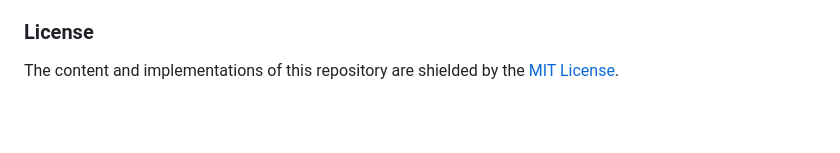
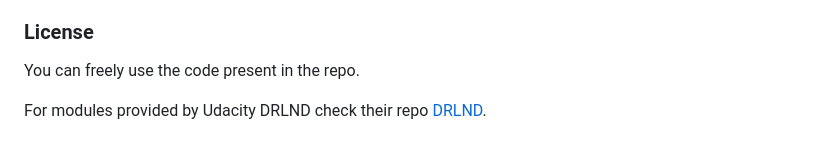
Before and after one commit to naoufal51/ContinuousControlProject, a Markdown page: README.md, the part around the change. GitHub-like rendering; blank space fills up the shorter version.

```diff
--- a/README.md
+++ b/README.md
@@ -86,4 +86,6 @@ This project draws inspiration from :
 2. [stable-baselines3](https://stable-baselines3.readthedocs.io/en/master/)
 
 ### License
-The content and implementations of this repository are shielded by the [MIT License](<link_to_license>).
+You can freely use the code present in the repo.
+
+For modules provided by Udacity DRLND check their repo [DRLND](https://github.com/udacity/deep-reinforcement-learning#dependencies).
```
